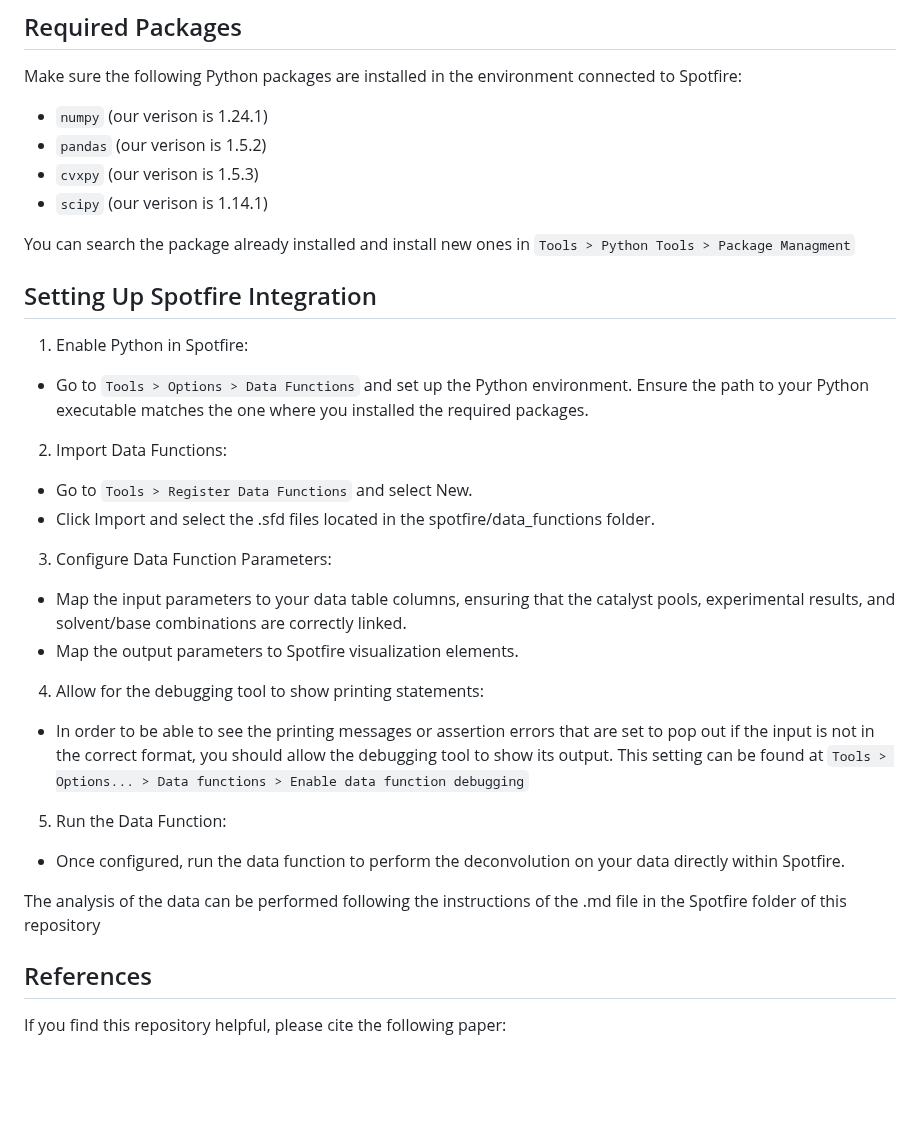
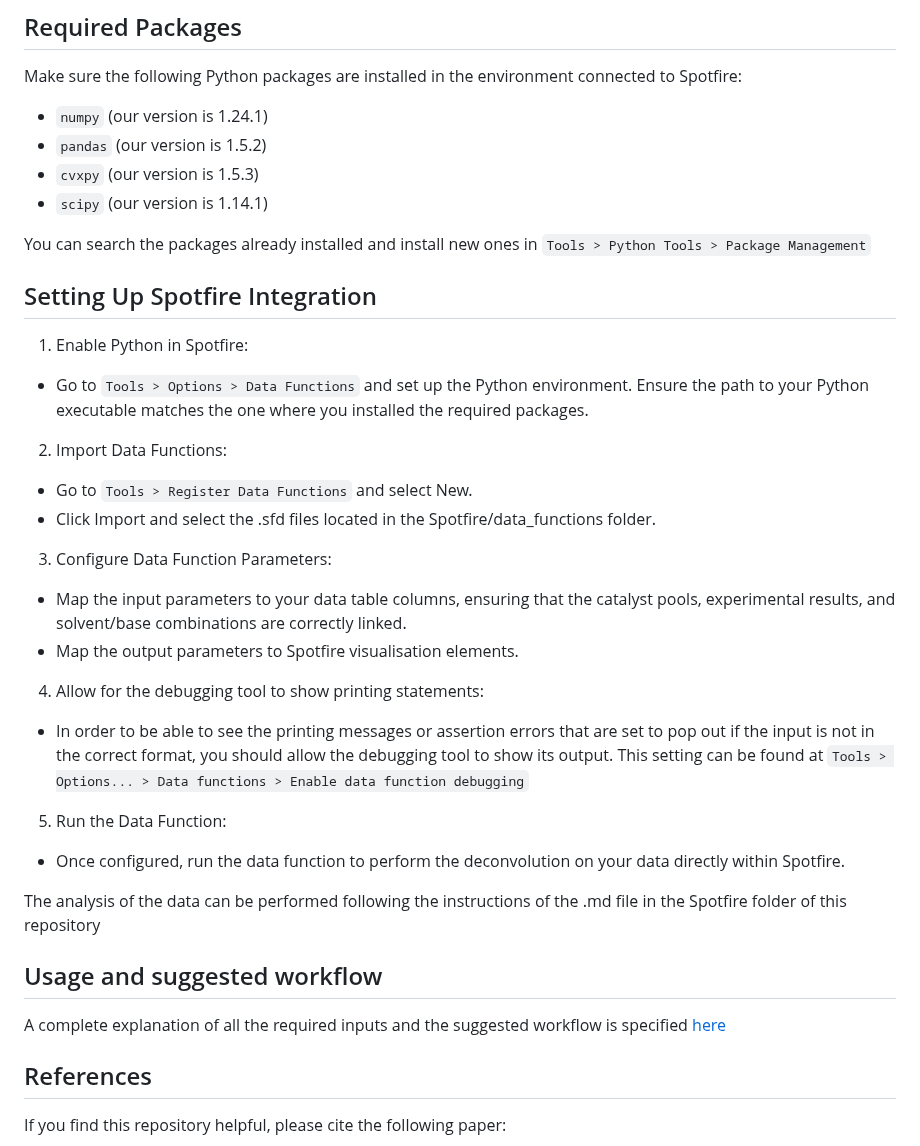
Before and after one commit to LorenzoTarricone/Compressed-Sensing-to-Pooling-and-Deconvolution-of-Pd-Catalyzed-Cross-Coupling-Reactions-Experiments, a Markdown page: README.md, the part around one of its changes. Drawn GitHub-style; blank space fills up the shorter version.

Commit message:
Correct spelling and enhance README clarity

```diff
--- a/README.md
+++ b/README.md
@@ -72,12 +72,12 @@ You can integrate the deconvolution algorithm as a data function in TIBCO Spotfi
 ## Required Packages
 Make sure the following Python packages are installed in the environment connected to Spotfire:
 
- - `numpy` (our verison is 1.24.1)
- - `pandas` (our verison is 1.5.2)
- - `cvxpy` (our verison is 1.5.3)
-- `scipy` (our verison is 1.14.1)
+ - `numpy` (our version is 1.24.1)
+ - `pandas` (our version is 1.5.2)
+ - `cvxpy` (our version is 1.5.3)
+- `scipy` (our version is 1.14.1)
 
-You can search the package already installed and install new ones in `Tools > Python Tools > Package Managment`
+You can search the packages already installed and install new ones in `Tools > Python Tools > Package Management`
 
 ## Setting Up Spotfire Integration
 1. Enable Python in Spotfire:
@@ -87,12 +87,12 @@ You can search the package already installed and install new ones in `Tools > Py
 2. Import Data Functions:
 
  - Go to `Tools > Register Data Functions` and select New.
- - Click Import and select the .sfd files located in the spotfire/data_functions folder.
+ - Click Import and select the .sfd files located in the Spotfire/data_functions folder.
 
 3. Configure Data Function Parameters:
 
  - Map the input parameters to your data table columns, ensuring that the catalyst pools, experimental results, and solvent/base combinations are correctly linked.
- - Map the output parameters to Spotfire visualization elements.
+ - Map the output parameters to Spotfire visualisation elements.
 
 4. Allow for the debugging tool to show printing statements:
  - In order to be able to see the printing messages or assertion errors that are set to pop out if the input is not in the correct format, you should allow the debugging tool to show its output. This setting can be found at `Tools > Options... > Data functions > Enable data function debugging`
@@ -103,6 +103,9 @@ You can search the package already installed and install new ones in `Tools > Py
 
 The analysis of the data can be performed following the instructions of the .md file in the Spotfire folder of this repository
 
+## Usage and suggested workflow
+A complete explanation of all the required inputs and the suggested workflow is specified [here](https://github.com/LorenzoTarricone/Compressed-Sensing-to-Pooling-and-Deconvolution-of-Pd-Catalyzed-Cross-Coupling-Reactions-Experiments/blob/main/Spotfire/Mixing_experiments_user_guide.md)
+
 ## References
 If you find this repository helpful, please cite the following paper:
 
```
Also changed, not shown: other parts of README.md (+6 -6 lines).
